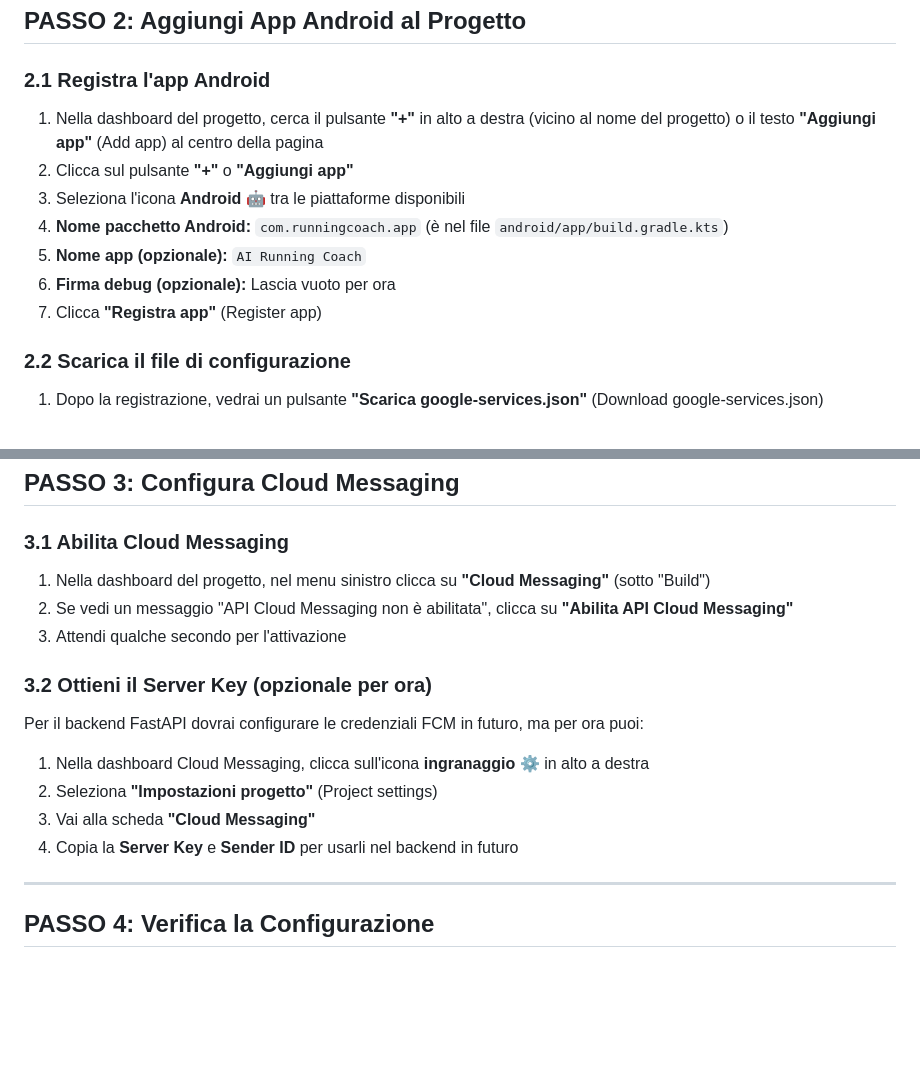
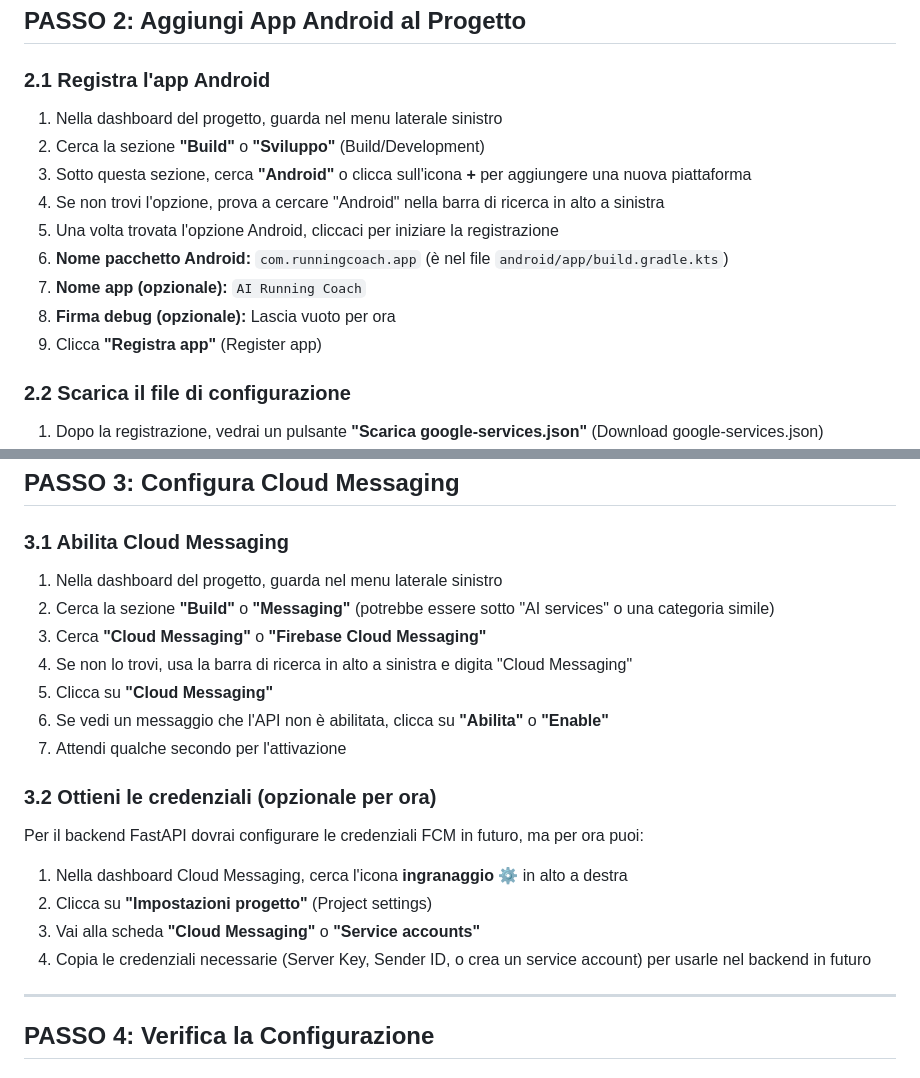
Before and after one commit to dallariva93/AI-personal-running-coach, a Markdown page: docs/FIREBASE_SETUP_GUIDE.md, 2 parts joined by grey strips. GitHub-like rendering; blank space fills up the shorter version.

Commit message:
Update Firebase guide for 2026 interface - use sidebar navigation and search instead of central buttons

```diff
--- a/docs/FIREBASE_SETUP_GUIDE.md
+++ b/docs/FIREBASE_SETUP_GUIDE.md
@@ -34,13 +34,15 @@ Firebase Cloud Messaging (FCM) permette all'app di ricevere notifiche push reali
 ## PASSO 2: Aggiungi App Android al Progetto
 
 ### 2.1 Registra l'app Android
-1. Nella dashboard del progetto, cerca il pulsante **"+"** in alto a destra (vicino al nome del progetto) o il testo **"Aggiungi app"** (Add app) al centro della pagina
-2. Clicca sul pulsante **"+"** o **"Aggiungi app"**
-3. Seleziona l'icona **Android** 🤖 tra le piattaforme disponibili
-4. **Nome pacchetto Android:** `com.runningcoach.app` (è nel file `android/app/build.gradle.kts`)
-5. **Nome app (opzionale):** `AI Running Coach`
-6. **Firma debug (opzionale):** Lascia vuoto per ora
-7. Clicca **"Registra app"** (Register app)
+1. Nella dashboard del progetto, guarda nel menu laterale sinistro
+2. Cerca la sezione **"Build"** o **"Sviluppo"** (Build/Development)
+3. Sotto questa sezione, cerca **"Android"** o clicca sull'icona **+** per aggiungere una nuova piattaforma
+4. Se non trovi l'opzione, prova a cercare "Android" nella barra di ricerca in alto a sinistra
+5. Una volta trovata l'opzione Android, cliccaci per iniziare la registrazione
+6. **Nome pacchetto Android:** `com.runningcoach.app` (è nel file `android/app/build.gradle.kts`)
+7. **Nome app (opzionale):** `AI Running Coach`
+8. **Firma debug (opzionale):** Lascia vuoto per ora
+9. Clicca **"Registra app"** (Register app)
 
 ### 2.2 Scarica il file di configurazione
 1. Dopo la registrazione, vedrai un pulsante **"Scarica google-services.json"** (Download google-services.json)
@@ -77,16 +79,20 @@ Puoi saltare questo passo e cliccare **"Avanti"** (Next) nella console Firebase.
 ## PASSO 3: Configura Cloud Messaging
 
 ### 3.1 Abilita Cloud Messaging
-1. Nella dashboard del progetto, nel menu sinistro clicca su **"Cloud Messaging"** (sotto "Build")
-2. Se vedi un messaggio "API Cloud Messaging non è abilitata", clicca su **"Abilita API Cloud Messaging"**
-3. Attendi qualche secondo per l'attivazione
+1. Nella dashboard del progetto, guarda nel menu laterale sinistro
+2. Cerca la sezione **"Build"** o **"Messaging"** (potrebbe essere sotto "AI services" o una categoria simile)
+3. Cerca **"Cloud Messaging"** o **"Firebase Cloud Messaging"**
+4. Se non lo trovi, usa la barra di ricerca in alto a sinistra e digita "Cloud Messaging"
+5. Clicca su **"Cloud Messaging"**
+6. Se vedi un messaggio che l'API non è abilitata, clicca su **"Abilita"** o **"Enable"**
+7. Attendi qualche secondo per l'attivazione
 
-### 3.2 Ottieni il Server Key (opzionale per ora)
+### 3.2 Ottieni le credenziali (opzionale per ora)
 Per il backend FastAPI dovrai configurare le credenziali FCM in futuro, ma per ora puoi:
-1. Nella dashboard Cloud Messaging, clicca sull'icona **ingranaggio** ⚙️ in alto a destra
-2. Seleziona **"Impostazioni progetto"** (Project settings)
-3. Vai alla scheda **"Cloud Messaging"**
-4. Copia la **Server Key** e **Sender ID** per usarli nel backend in futuro
+1. Nella dashboard Cloud Messaging, cerca l'icona **ingranaggio** ⚙️ in alto a destra
+2. Clicca su **"Impostazioni progetto"** (Project settings)
+3. Vai alla scheda **"Cloud Messaging"** o **"Service accounts"**
+4. Copia le credenziali necessarie (Server Key, Sender ID, o crea un service account) per usarle nel backend in futuro
 
 ---
 
```
